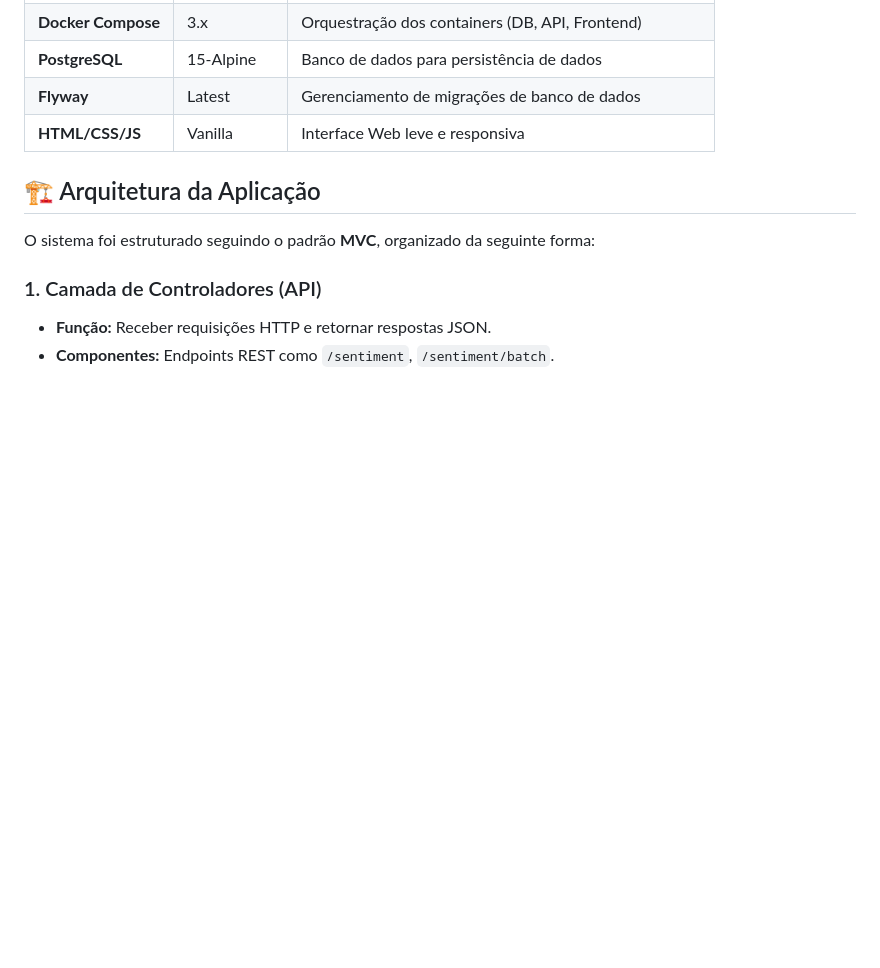
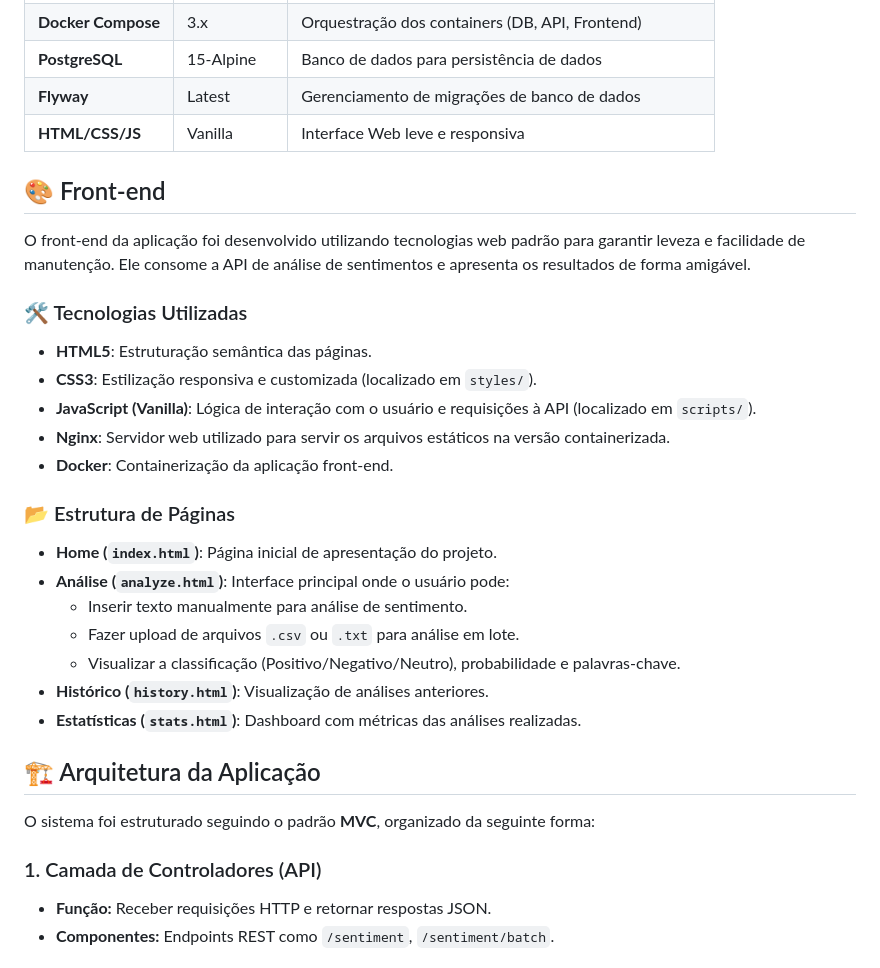
Before and after one commit to cauasantoslt/SentimentAPI, a Markdown page: README.MD, the part around the change. GitHub-like rendering; blank space fills up the shorter version.

Commit message:
docs: add detailed front-end documentation including technologies and page structure to README.

```diff
--- a/README.MD
+++ b/README.MD
@@ -106,6 +106,23 @@ Ele atua como a camada intermediária entre as aplicações clientes e o modelo
 | **PostgreSQL** | 15-Alpine | Banco de dados para persistência de dados |
 | **Flyway** | Latest | Gerenciamento de migrações de banco de dados |
 | **HTML/CSS/JS** | Vanilla | Interface Web leve e responsiva |
+
+## 🎨 Front-end
+O front-end da aplicação foi desenvolvido utilizando tecnologias web padrão para garantir leveza e facilidade de manutenção. Ele consome a API de análise de sentimentos e apresenta os resultados de forma amigável.
+### 🛠 Tecnologias Utilizadas
+- **HTML5**: Estruturação semântica das páginas.
+- **CSS3**: Estilização responsiva e customizada (localizado em `styles/`).
+- **JavaScript (Vanilla)**: Lógica de interação com o usuário e requisições à API (localizado em `scripts/`).
+- **Nginx**: Servidor web utilizado para servir os arquivos estáticos na versão containerizada.
+- **Docker**: Containerização da aplicação front-end.
+### 📂 Estrutura de Páginas
+- **Home (`index.html`)**: Página inicial de apresentação do projeto.
+- **Análise (`analyze.html`)**: Interface principal onde o usuário pode:
+  - Inserir texto manualmente para análise de sentimento.
+  - Fazer upload de arquivos `.csv` ou `.txt` para análise em lote.
+  - Visualizar a classificação (Positivo/Negativo/Neutro), probabilidade e palavras-chave.
+- **Histórico (`history.html`)**: Visualização de análises anteriores.
+- **Estatísticas (`stats.html`)**: Dashboard com métricas das análises realizadas.
 
 ## 🏗️ Arquitetura da Aplicação
 
```
